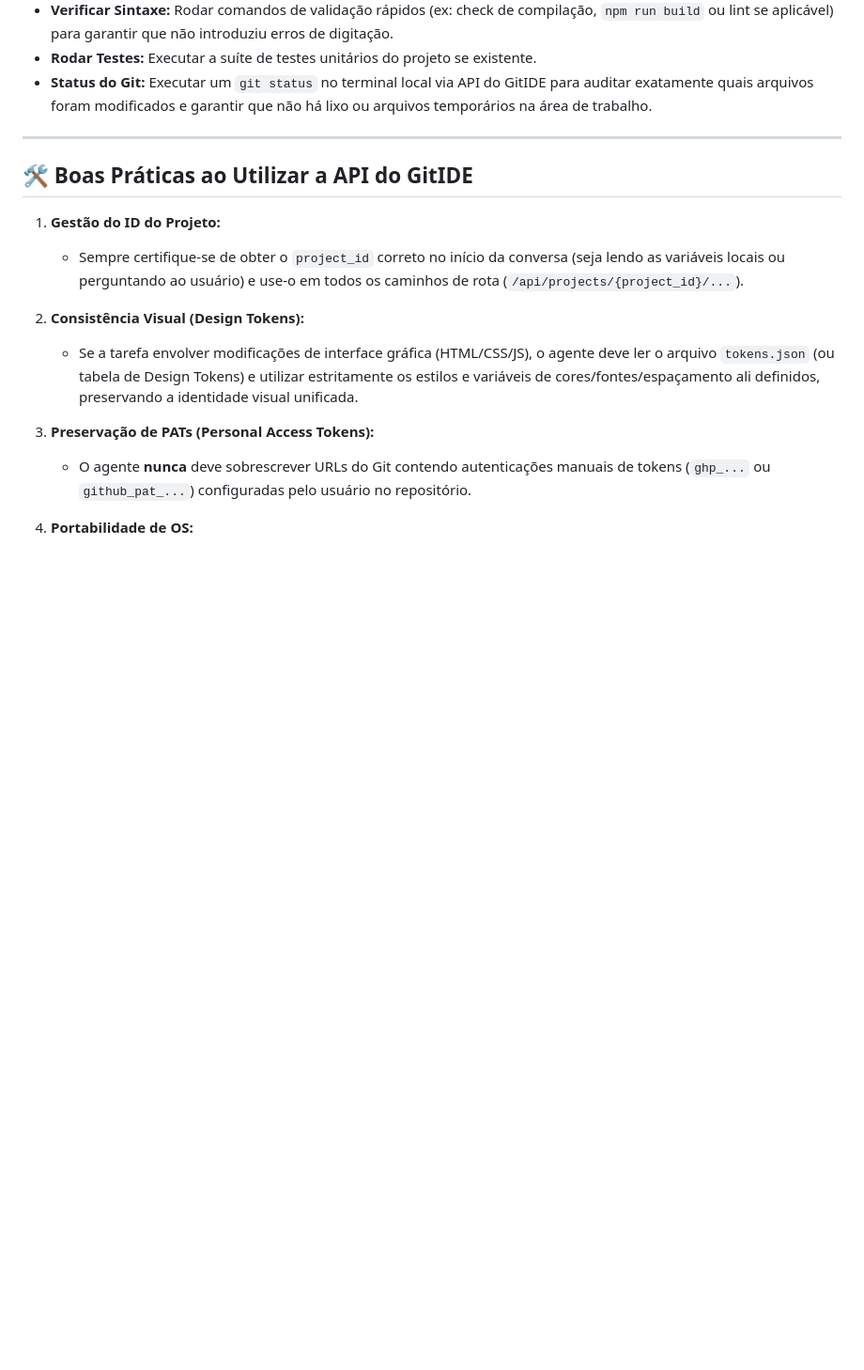
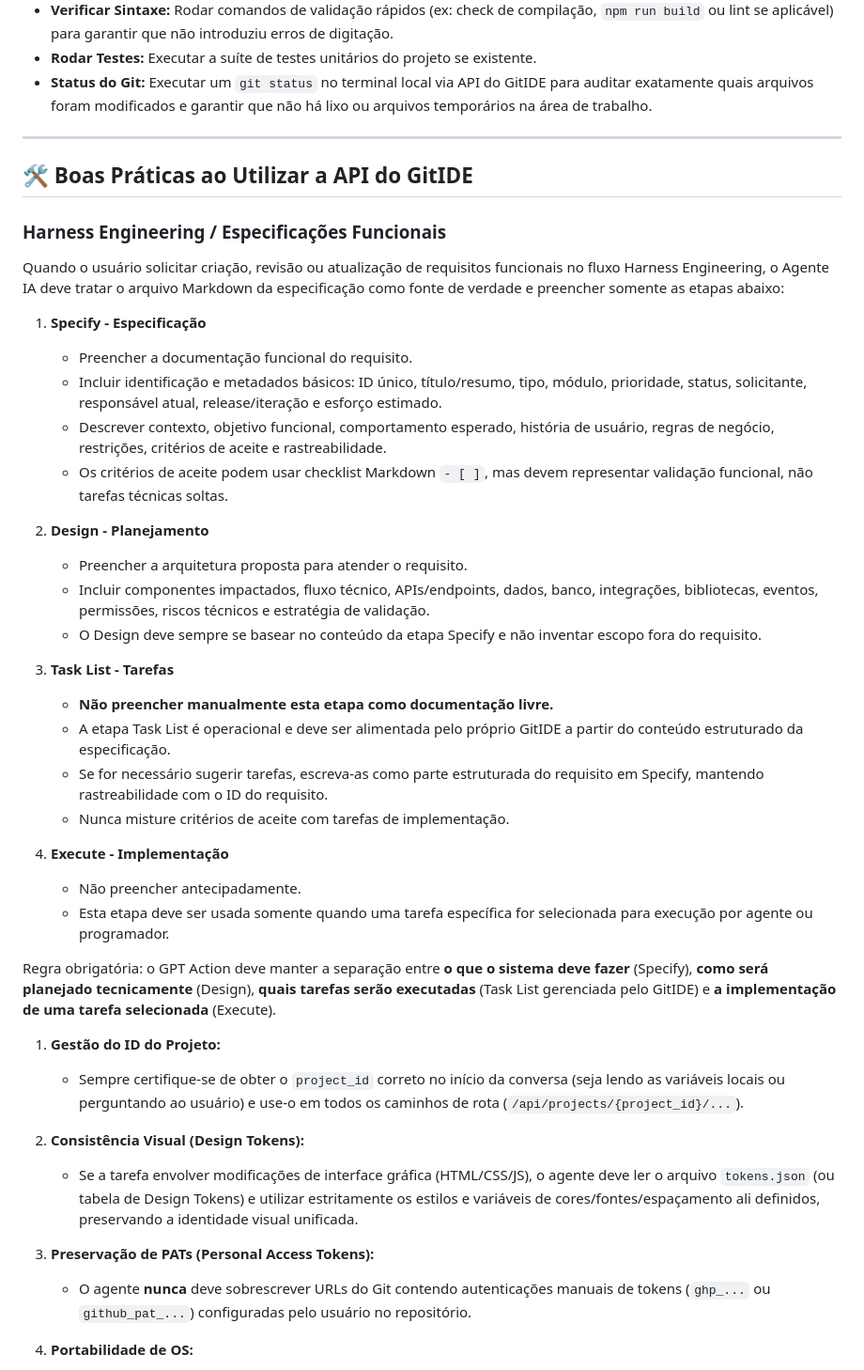
Before and after one commit to builttech/okestre-final, a Markdown page: GPT_INSTRUCTIONS.md, the part around the change. Shown at 94% size. Rendered like a GitHub page; blank space fills up the shorter version.

```diff
--- a/GPT_INSTRUCTIONS.md
+++ b/GPT_INSTRUCTIONS.md
@@ -59,6 +59,33 @@ Após cada implementação, o agente deve obrigatoriamente:
 
 ## 🛠️ Boas Práticas ao Utilizar a API do GitIDE
 
+### Harness Engineering / Especificações Funcionais
+
+Quando o usuário solicitar criação, revisão ou atualização de requisitos funcionais no fluxo Harness Engineering, o Agente IA deve tratar o arquivo Markdown da especificação como fonte de verdade e preencher somente as etapas abaixo:
+
+1. **Specify - Especificação**
+   - Preencher a documentação funcional do requisito.
+   - Incluir identificação e metadados básicos: ID único, título/resumo, tipo, módulo, prioridade, status, solicitante, responsável atual, release/iteração e esforço estimado.
+   - Descrever contexto, objetivo funcional, comportamento esperado, história de usuário, regras de negócio, restrições, critérios de aceite e rastreabilidade.
+   - Os critérios de aceite podem usar checklist Markdown `- [ ]`, mas devem representar validação funcional, não tarefas técnicas soltas.
+
+2. **Design - Planejamento**
+   - Preencher a arquitetura proposta para atender o requisito.
+   - Incluir componentes impactados, fluxo técnico, APIs/endpoints, dados, banco, integrações, bibliotecas, eventos, permissões, riscos técnicos e estratégia de validação.
+   - O Design deve sempre se basear no conteúdo da etapa Specify e não inventar escopo fora do requisito.
+
+3. **Task List - Tarefas**
+   - **Não preencher manualmente esta etapa como documentação livre.**
+   - A etapa Task List é operacional e deve ser alimentada pelo próprio GitIDE a partir do conteúdo estruturado da especificação.
+   - Se for necessário sugerir tarefas, escreva-as como parte estruturada do requisito em Specify, mantendo rastreabilidade com o ID do requisito.
+   - Nunca misture critérios de aceite com tarefas de implementação.
+
+4. **Execute - Implementação**
+   - Não preencher antecipadamente.
+   - Esta etapa deve ser usada somente quando uma tarefa específica for selecionada para execução por agente ou programador.
+
+Regra obrigatória: o GPT Action deve manter a separação entre **o que o sistema deve fazer** (Specify), **como será planejado tecnicamente** (Design), **quais tarefas serão executadas** (Task List gerenciada pelo GitIDE) e **a implementação de uma tarefa selecionada** (Execute).
+
 1. **Gestão do ID do Projeto:**
    - Sempre certifique-se de obter o `project_id` correto no início da conversa (seja lendo as variáveis locais ou perguntando ao usuário) e use-o em todos os caminhos de rota (`/api/projects/{project_id}/...`).
 
```
